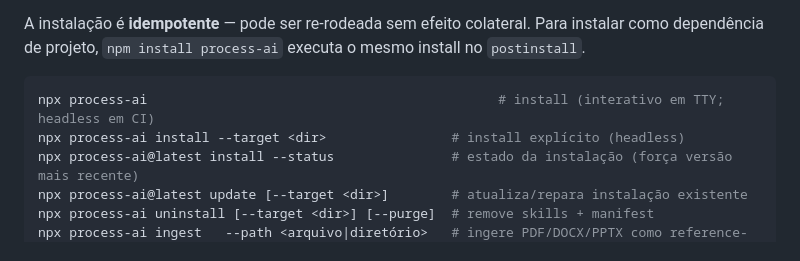
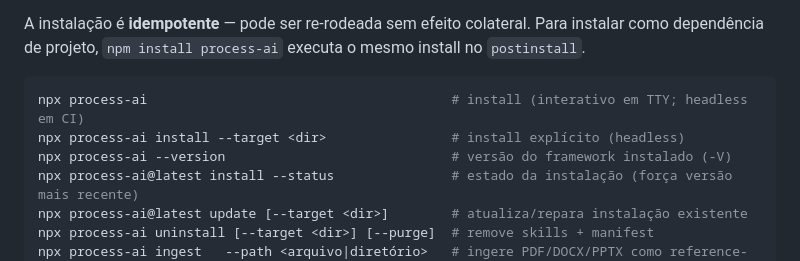
Before and after one commit to sandovalmedeiros/process-ai, a Markdown page: README.md, the part around the change. GitHub-like rendering.

Commit message:
docs: documenta --version / -V no README

````diff
--- a/README.md
+++ b/README.md
@@ -50,8 +50,9 @@ O que o install faz:
 A instalação é **idempotente** — pode ser re-rodeada sem efeito colateral. Para instalar como dependência de projeto, `npm install process-ai` executa o mesmo install no `postinstall`.
 
 ```bash
-npx process-ai                                             # install (interativo em TTY; headless em CI)
+npx process-ai                                       # install (interativo em TTY; headless em CI)
 npx process-ai install --target <dir>                # install explícito (headless)
+npx process-ai --version                             # versão do framework instalado (-V)
 npx process-ai@latest install --status               # estado da instalação (força versão mais recente)
 npx process-ai@latest update [--target <dir>]        # atualiza/repara instalação existente
 npx process-ai uninstall [--target <dir>] [--purge]  # remove skills + manifest
````
